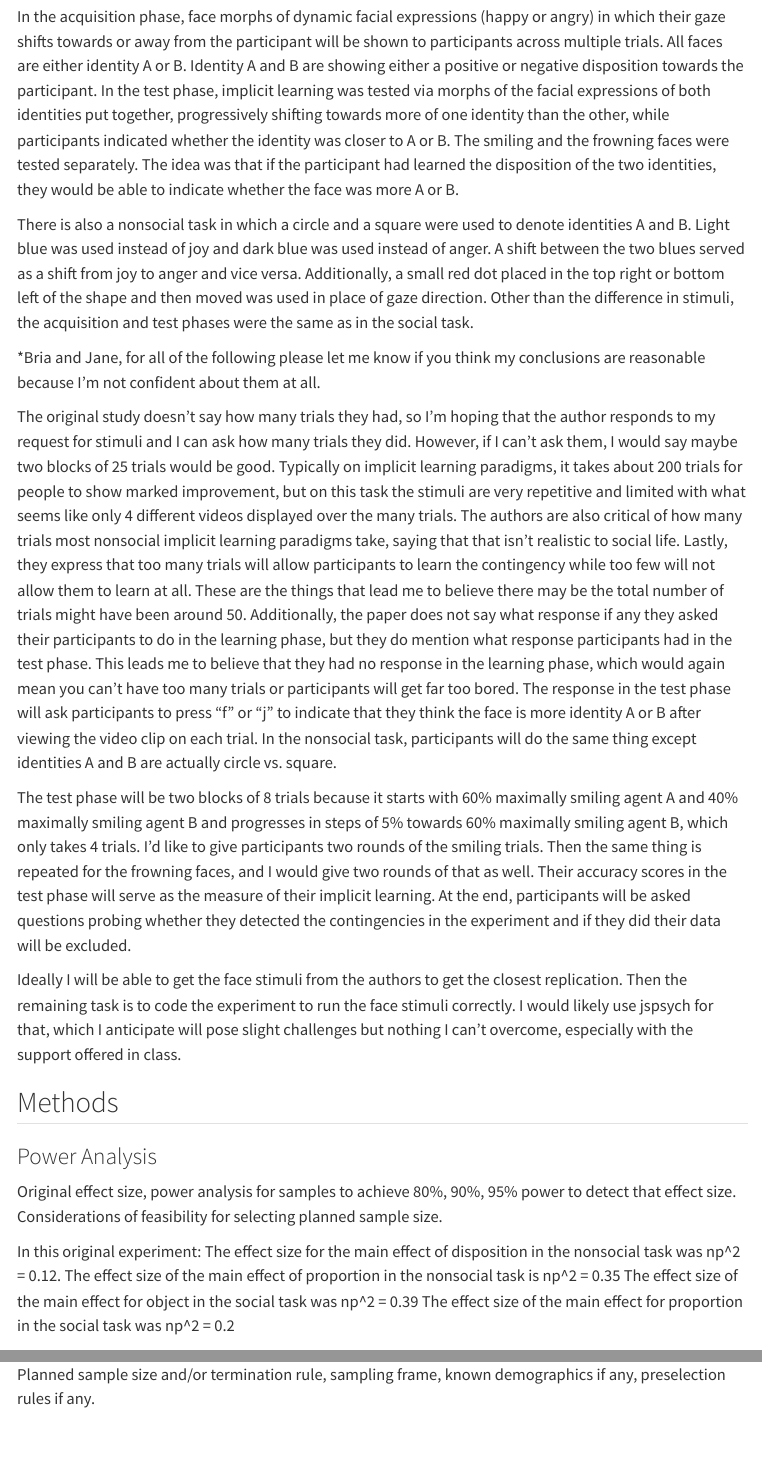
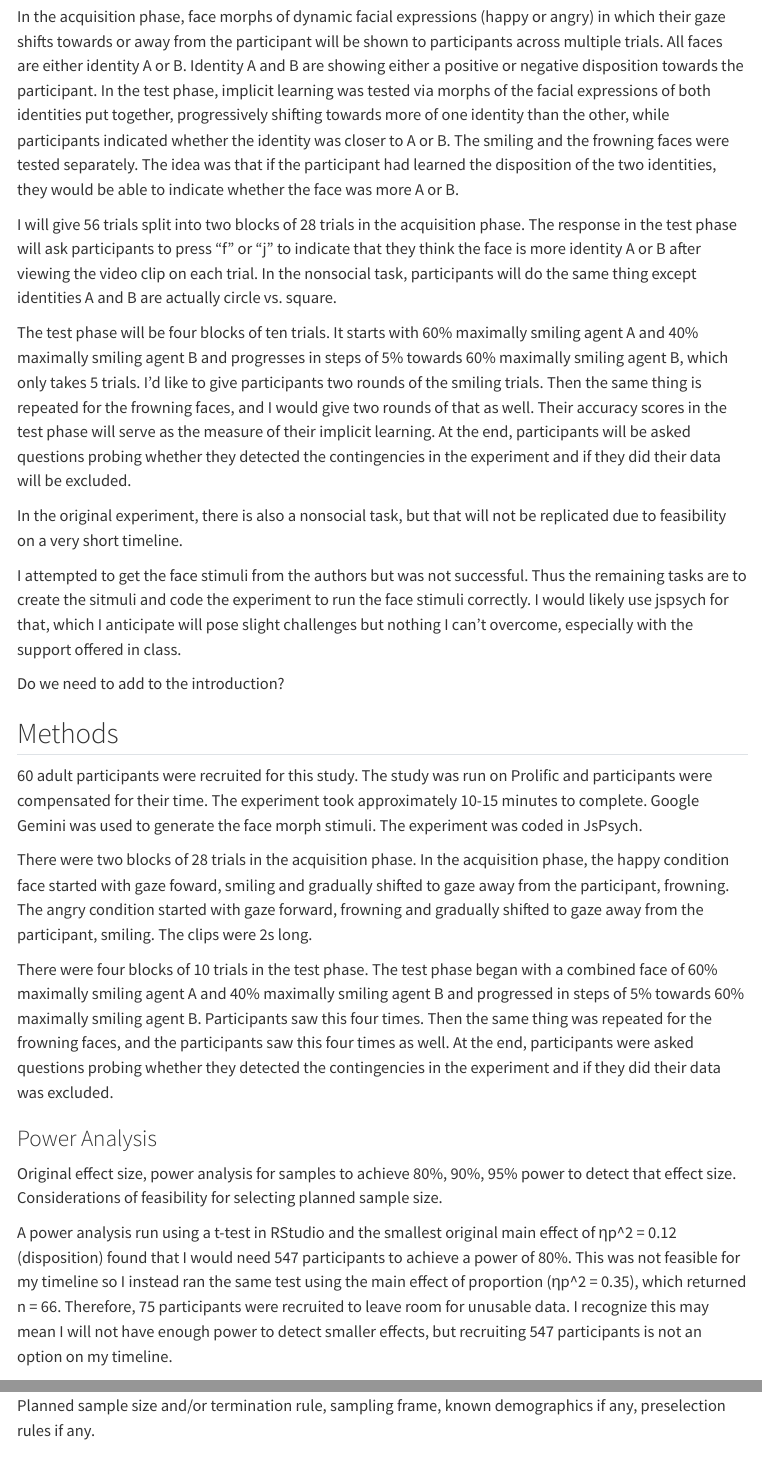
Before and after one commit to WilderHartwell/jellema2024, a Quarto document (writeup/Replication Report Template.qmd): the page in a window 1100 px wide, from 740 px down, and a second part further down, joined at a grey line. Rendered offline with R 4.5, knitr and Pandoc in place of Quarto, with nearby package versions; menus at the side of the page are left out.

Commit message:
Update Replication Report Template.qmd

```diff
--- a/writeup/Replication Report Template.qmd
+++ b/writeup/Replication Report Template.qmd
@@ -18,28 +18,29 @@ This paper was one of the inspirations for my first year project. It includes a
 
 In the acquisition phase, face morphs of dynamic facial expressions (happy or angry) in which their gaze shifts towards or away from the participant will be shown to participants across multiple trials. All faces are either identity A or B. Identity A and B are showing either a positive or negative disposition towards the participant. In the test phase, implicit learning was tested via morphs of the facial expressions of both identities put together, progressively shifting towards more of one identity than the other, while participants indicated whether the identity was closer to A or B. The smiling and the frowning faces were tested separately. The idea was that if the participant had learned the disposition of the two identities, they would be able to indicate whether the face was more A or B.
 
-There is also a nonsocial task in which a circle and a square were used to denote identities A and B. Light blue was used instead of joy and dark blue was used instead of anger. A shift between the two blues served as a shift from joy to anger and vice versa. Additionally, a small red dot placed in the top right or bottom left of the shape and then moved was used in place of gaze direction. Other than the difference in stimuli, the acquisition and test phases were the same as in the social task.
+I will give 56 trials split into two blocks of 28 trials in the acquisition phase. The response in the test phase will ask participants to press "f" or "j" to indicate that they think the face is more identity A or B after viewing the video clip on each trial. In the nonsocial task, participants will do the same thing except identities A and B are actually circle vs. square.
 
-*Bria and Jane, for all of the following please let me know if you think my conclusions are reasonable because I'm not confident about them at all.
+The test phase will be four blocks of ten trials. It starts with 60% maximally smiling agent A and 40% maximally smiling agent B and progresses in steps of 5% towards 60% maximally smiling agent B, which only takes 5 trials. I'd like to give participants two rounds of the smiling trials. Then the same thing is repeated for the frowning faces, and I would give two rounds of that as well. Their accuracy scores in the test phase will serve as the measure of their implicit learning. At the end, participants will be asked questions probing whether they detected the contingencies in the experiment and if they did their data will be excluded.
 
-The original study doesn't say how many trials they had, so I'm hoping that the author responds to my request for stimuli and I can ask how many trials they did. However, if I can't ask them, I would say maybe two blocks of 25 trials would be good. Typically on implicit learning paradigms, it takes about 200 trials for people to show marked improvement, but on this task the stimuli are very repetitive and limited with what seems like only 4 different videos displayed over the many trials. The authors are also critical of how many trials most nonsocial implicit learning paradigms take, saying that that isn't realistic to social life. Lastly, they express that too many trials will allow participants to learn the contingency while too few will not allow them to learn at all. These are the things that lead me to believe there may be the total number of trials might have been around 50. Additionally, the paper does not say what response if any they asked their participants to do in the learning phase, but they do mention what response participants had in the test phase. This leads me to believe that they had no response in the learning phase, which would again mean you can't have too many trials or participants will get far too bored. The response in the test phase will ask participants to press "f" or "j" to indicate that they think the face is more identity A or B after viewing the video clip on each trial. In the nonsocial task, participants will do the same thing except identities A and B are actually circle vs. square.
 
-The test phase will be two blocks of 8 trials because it starts with 60% maximally smiling agent A and 40% maximally smiling agent B and progresses in steps of 5% towards 60% maximally smiling agent B, which only takes 4 trials. I'd like to give participants two rounds of the smiling trials. Then the same thing is repeated for the frowning faces, and I would give two rounds of that as well. Their accuracy scores in the test phase will serve as the measure of their implicit learning. At the end, participants will be asked questions probing whether they detected the contingencies in the experiment and if they did their data will be excluded.
+In the original experiment, there is also a nonsocial task, but that will not be replicated due to feasibility on a very short timeline.
 
-Ideally I will be able to get the face stimuli from the authors to get the closest replication. Then the remaining task is to code the experiment to run the face stimuli correctly. I would likely use jspsych for that, which I anticipate will pose slight challenges but nothing I can’t overcome, especially with the support offered in class.
+I attempted to get the face stimuli from the authors but was not successful. Thus the remaining tasks are to create the sitmuli and code the experiment to run the face stimuli correctly. I would likely use jspsych for that, which I anticipate will pose slight challenges but nothing I can’t overcome, especially with the support offered in class.
+
+Do we need to add to the introduction?
 
 ## Methods
+60 adult participants were recruited for this study. The study was run on Prolific and participants were compensated for their time. The experiment took approximately 10-15 minutes to complete. Google Gemini was used to generate the face morph stimuli. The experiment was coded in JsPsych.
+
+There were two blocks of 28 trials in the acquisition phase. In the acquisition phase, the happy condition face started with gaze foward, smiling and gradually shifted to gaze away from the participant, frowning. The angry condition started with gaze forward, frowning and gradually shifted to gaze away from the participant, smiling. The clips were 2s long.
+
+There were four blocks of 10 trials in the test phase. The test phase began with a combined face of 60% maximally smiling agent A and 40% maximally smiling agent B and progressed in steps of 5% towards 60% maximally smiling agent B. Participants saw this four times. Then the same thing was repeated for the frowning faces, and the participants saw this four times as well. At the end, participants were asked questions probing whether they detected the contingencies in the experiment and if they did their data was excluded.
 
 ### Power Analysis
 
 Original effect size, power analysis for samples to achieve 80%, 90%, 95% power to detect that effect size.  Considerations of feasibility for selecting planned sample size.
 
-In this original experiment:
-The effect size for the main effect of disposition in the nonsocial task was np^2 = 0.12.
-The effect size of the main effect of proportion in the nonsocial task is np^2 = 0.35
-The effect size of the main effect for object in the social task was np^2 = 0.39
-The effect size of the main effect for proportion in the social task was np^2 = 0.2
-
+A power analysis run using a t-test in RStudio and the smallest original main effect of ηp^2 = 0.12 (disposition) found that I would need 547 participants to achieve a power of 80%. This was not feasible for my timeline so I instead ran the same test using the main effect of proportion (ηp^2 = 0.35), which returned n = 66. Therefore, 75 participants were recruited to leave room for unusable data. I recognize this may mean I will not have enough power to detect smaller effects, but recruiting 547 participants is not an option on my timeline.
 
 ### Planned Sample
 
```
Also changed, not shown: writeup/Replication Report Template.qmd (4 more changed lines).
